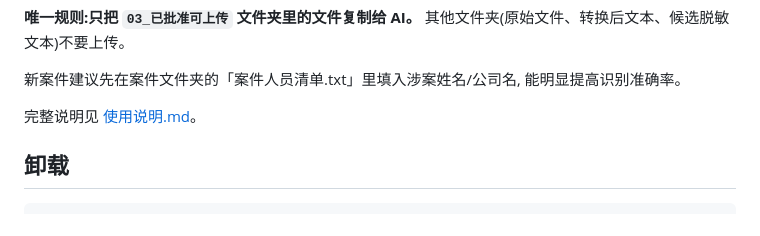
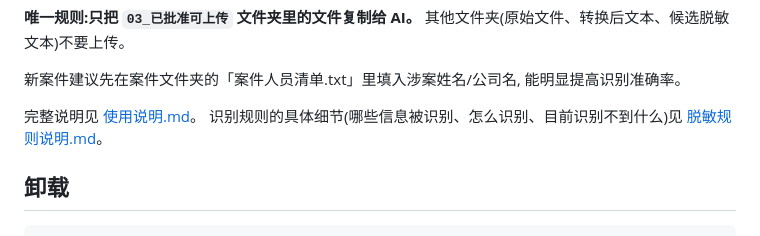
Before and after one commit to johnloveworld2022-ops/legal-redaction-tool, a Markdown page: README.md, the part around the change. GitHub-like rendering.

```diff
--- a/README.md
+++ b/README.md
@@ -38,6 +38,8 @@ bash setup_mac.sh
 能明显提高识别准确率。
 
 完整说明见 [使用说明.md](使用说明.md)。
+识别规则的具体细节(哪些信息被识别、怎么识别、目前识别不到什么)见
+[脱敏规则说明.md](脱敏规则说明.md)。
 
 ## 卸载
 
```
Also changed, not shown: 脱敏规则说明.md (added, +112 -0 lines).
